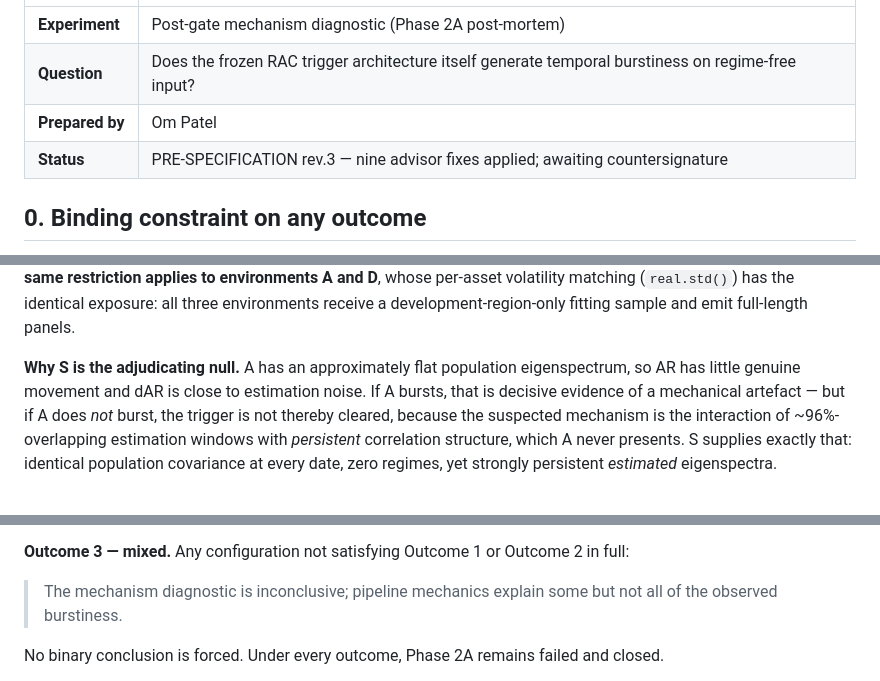
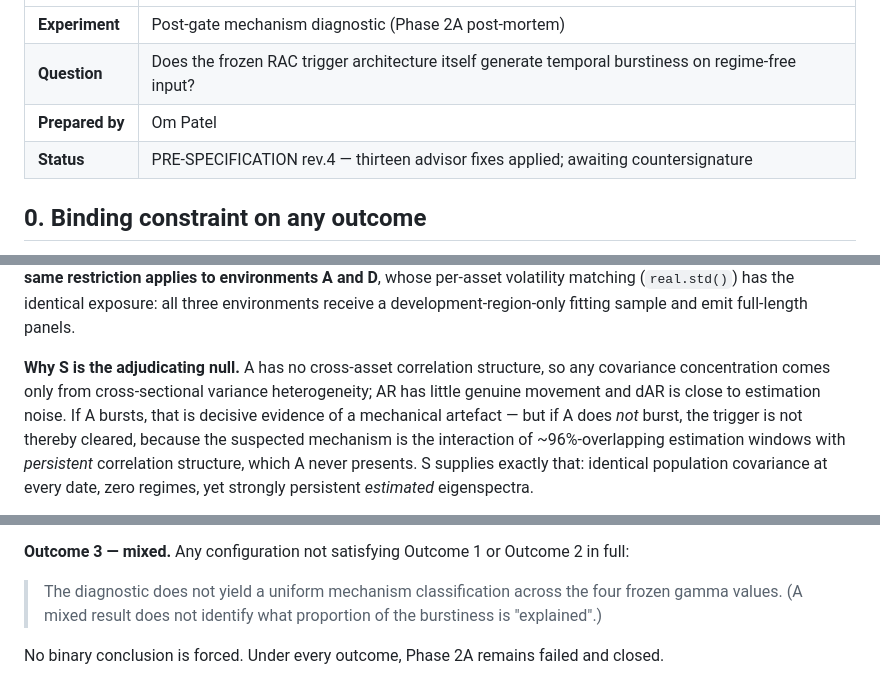
Before and after one commit to opatel4/rac-hrp, a Markdown page: RAC_HRP_Phase2D_MechanismDiagnostic_PreSpec.md, 3 parts joined by grey strips. GitHub-like rendering.

```diff
--- a/RAC_HRP_Phase2D_MechanismDiagnostic_PreSpec.md
+++ b/RAC_HRP_Phase2D_MechanismDiagnostic_PreSpec.md
@@ -9,7 +9,7 @@ no runner is written until this is signed.*
 | **Experiment** | Post-gate mechanism diagnostic (Phase 2A post-mortem) |
 | **Question** | Does the frozen RAC trigger architecture itself generate temporal burstiness on regime-free input? |
 | **Prepared by** | Om Patel |
-| **Status** | PRE-SPECIFICATION rev.3 — nine advisor fixes applied; awaiting countersignature |
+| **Status** | PRE-SPECIFICATION rev.4 — thirteen advisor fixes applied; awaiting countersignature |
 
 ## 0. Binding constraint on any outcome
 
@@ -89,9 +95,9 @@ to environments A and D**, whose per-asset volatility matching (`real.std()`) ha
 the identical exposure: all three environments receive a development-region-only
 fitting sample and emit full-length panels.
 
-**Why S is the adjudicating null.** A has an approximately flat population
-eigenspectrum, so AR has little genuine movement and dAR is close to estimation
-noise. If A bursts, that is decisive evidence of a mechanical artefact — but if A
+**Why S is the adjudicating null.** A has no cross-asset correlation structure, so any covariance concentration comes
+only from cross-sectional variance heterogeneity; AR has little genuine movement and
+dAR is close to estimation noise. If A bursts, that is decisive evidence of a mechanical artefact — but if A
 does *not* burst, the trigger is not thereby cleared, because the suspected
 mechanism is the interaction of ~96%-overlapping estimation windows with
 *persistent* correlation structure, which A never presents. S supplies exactly
@@ -260,8 +287,9 @@ real episodes are regimes.
 **Outcome 3 — mixed.** Any configuration not satisfying Outcome 1 or Outcome 2 in
 full:
 
-> The mechanism diagnostic is inconclusive; pipeline mechanics explain some but not
-> all of the observed burstiness.
+> The diagnostic does not yield a uniform mechanism classification across the four
+> frozen gamma values. (A mixed result does not identify what proportion of the
+> burstiness is "explained".)
 
 No binary conclusion is forced. Under every outcome, Phase 2A remains failed and
 closed.
```
Also changed, not shown: other parts of RAC_HRP_Phase2D_MechanismDiagnostic_PreSpec.md (+36 -9 lines).
